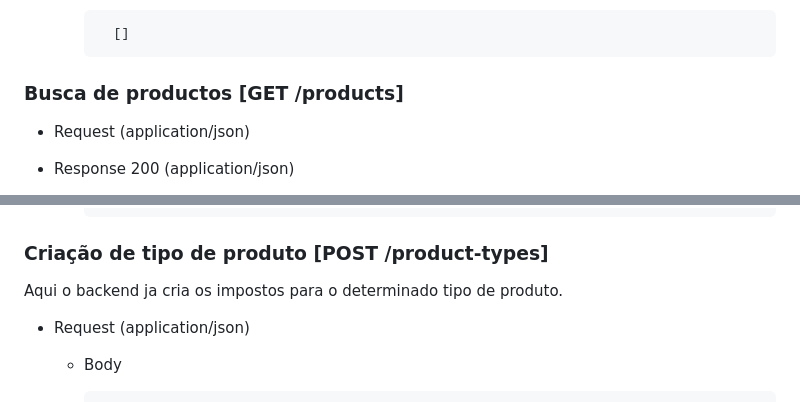
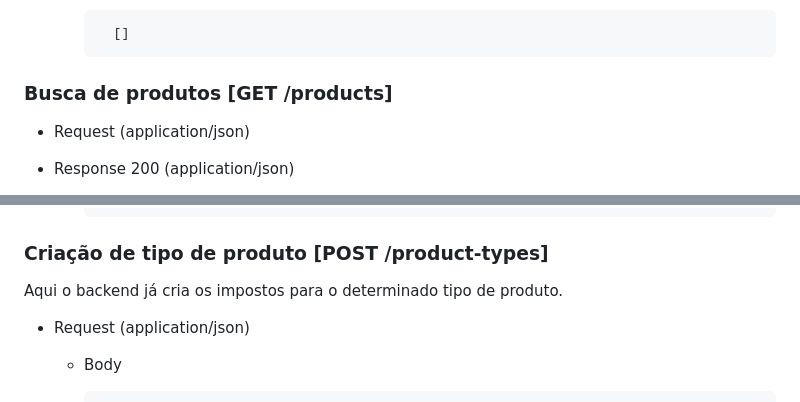
Before and after one commit to mateusgiroletti/market-expert, a Markdown page: backend/README.md, 2 parts joined by grey strips. Drawn GitHub-style.

```diff
--- a/backend/README.md
+++ b/backend/README.md
@@ -90,7 +97,7 @@ executar
 
             []
 
-### Busca de productos [GET /products]
+### Busca de produtos [GET /products]
 
 + Request (application/json)
 
@@ -128,7 +135,7 @@ Substituir {ID} pelo productId
 
 ### Criação de tipo de produto [POST /product-types]
 
-Aqui o backend ja cria os impostos para o determinado tipo de produto.
+Aqui o backend já cria os impostos para o determinado tipo de produto.
 
 + Request (application/json)
    + Body
```
Also changed, not shown: other parts of backend/README.md (+66 -22 lines).
